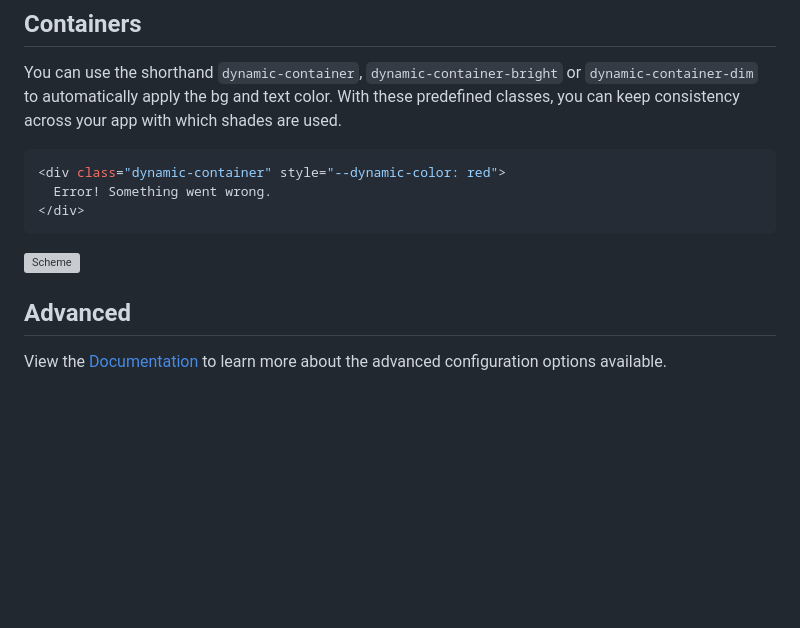
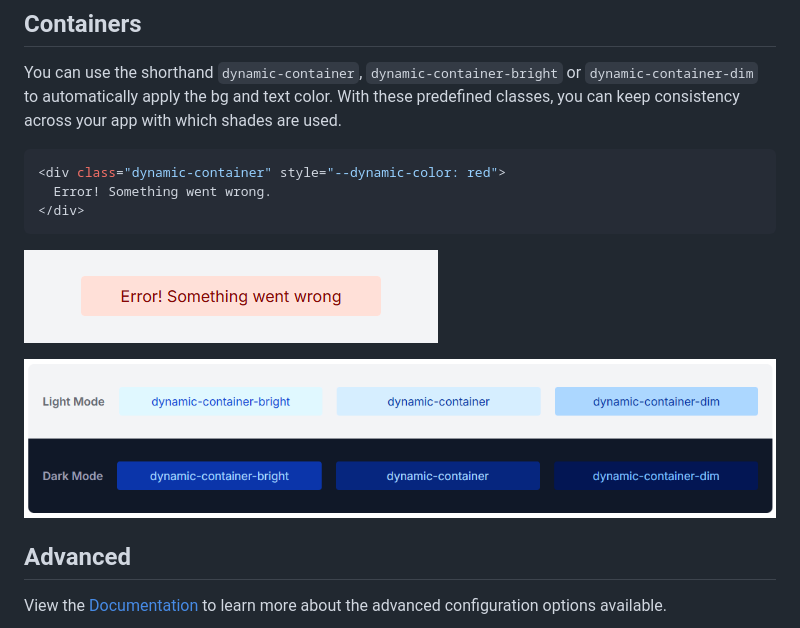
Before and after one commit to joezappie/tailwind-dynamic-colors, a Markdown page: packages/tailwind-dynamic-colors/README.md, the part around one of its changes. GitHub-like rendering; pictures changed too: images/error-container.png (added); blank space fills up the shorter version; grey boxes are pictures that could not be loaded.

Commit message:
feat: Update README

````diff
--- a/packages/tailwind-dynamic-colors/README.md
+++ b/packages/tailwind-dynamic-colors/README.md
@@ -87,7 +87,9 @@ You can use the shorthand `dynamic-container`, `dynamic-container-bright` or `dy
 </div>
 ```
 
-![Scheme](images/containers.png)
+![Scheme](../../images/error-container.png)
+
+![Scheme](../../images/containers.png)
 
 ## Advanced
 
````
Also changed, not shown: other parts of packages/tailwind-dynamic-colors/README.md (+11 -11 lines).
